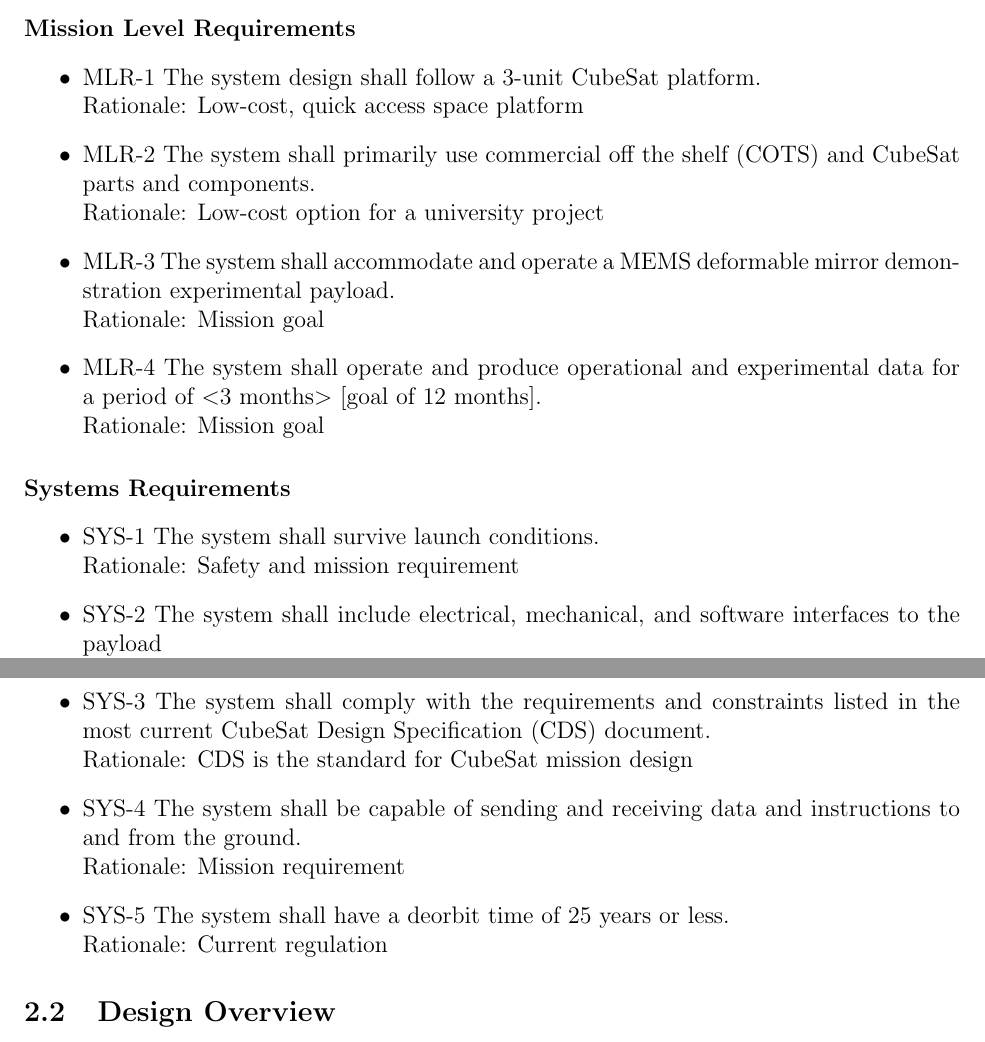
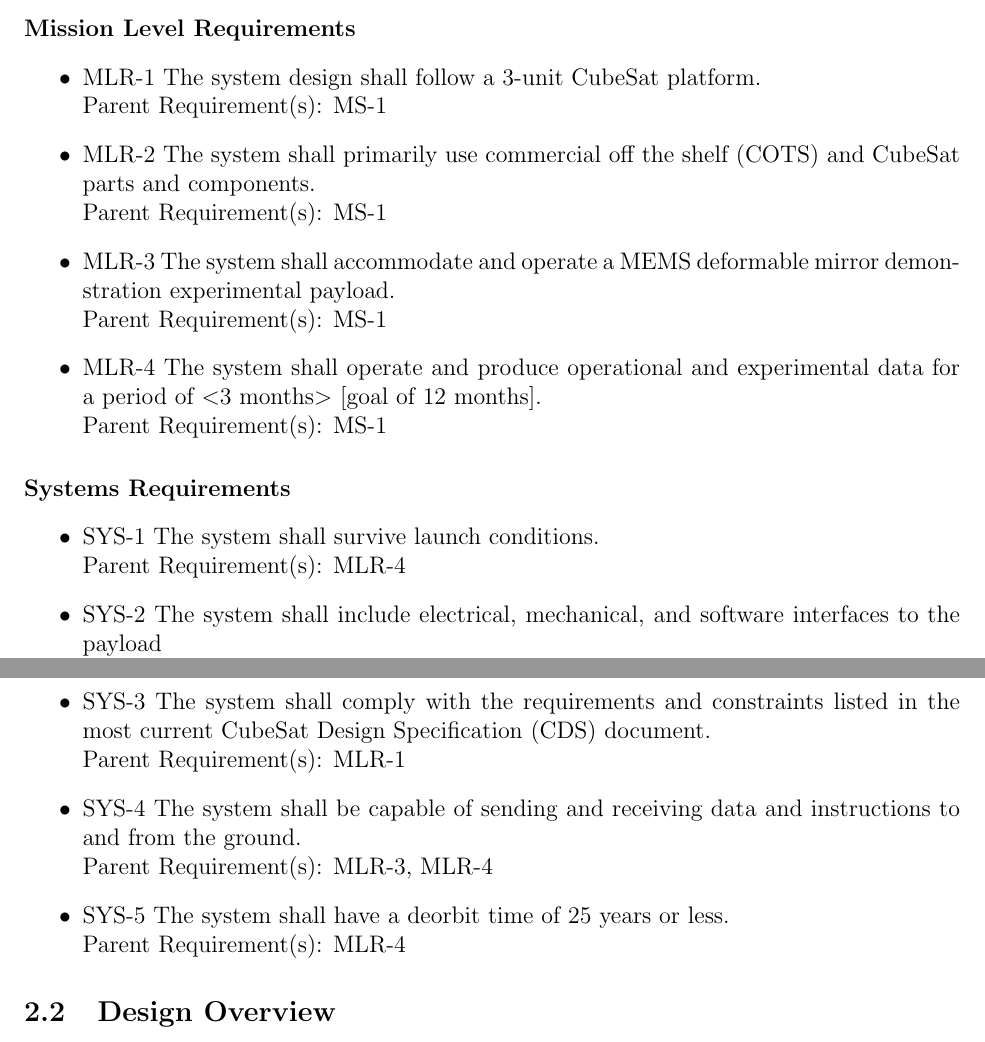
Before and after one commit to jimclark/16.83-DeMi-Final-Report, a LaTeX document (DeMi.tex): two parts of pages 9 and 10 of 82, joined at a grey line, cut so that both start at the same text. Compiled offline with pdfLaTeX.

Commit message:
System overview updates (cont.)

```diff
--- a/DeMi.tex
+++ b/DeMi.tex
@@ -115,28 +115,28 @@ The technology that will tested in the DeMi demonstration has a number of forese
 		\paragraph{Mission Level Requirements}
 		\begin{itemize}
 				\item MLR-1 The system design shall follow a 3-unit CubeSat platform.\\
-				Rationale: Low-cost, quick access space platform
+				Parent Requirement(s): MS-1
 				\item MLR-2 The system shall primarily use commercial off the shelf (COTS) and CubeSat parts and components.\\
-				Rationale: Low-cost option for a university project
+				Parent Requirement(s): MS-1
 				\item MLR-3 The system shall accommodate and operate a MEMS deformable mirror demonstration experimental payload.\\
-				Rationale: Mission goal
+				Parent Requirement(s): MS-1
 				\item MLR-4 The system shall operate and produce operational and experimental data for a period of $<$3 months$>$ [goal of 12 months].\\
-				Rationale: Mission goal
+				Parent Requirement(s): MS-1
 		\end{itemize}
 
 		\paragraph{Systems Requirements}
 
 		\begin{itemize}
 			\item SYS-1 The system shall survive launch conditions.\\
-Rationale: Safety and mission requirement
+			Parent Requirement(s): MLR-4
 			\item SYS-2 The system shall include electrical, mechanical, and software interfaces to the payload\\
-Rationale: Mission requirement
+			Parent Requirement(s): MLR-3
 			\item SYS-3 The system shall comply with the requirements and constraints listed in the most current CubeSat Design Specification (CDS) document. \\
-Rationale: CDS is the standard for CubeSat mission design
+			Parent Requirement(s): MLR-1
 			\item SYS-4 The system shall be capable of sending and receiving data and instructions to and from the ground.\\
-Rationale: Mission requirement
+			Parent Requirement(s): MLR-3, MLR-4
 			\item SYS-5 The system shall have a deorbit time of 25 years or less. \\
-Rationale: Current regulation
+			Parent Requirement(s): MLR-4
 		\end{itemize}
 
 		\subsection{Design Overview}
```
Also changed, not shown: 1 other file.
